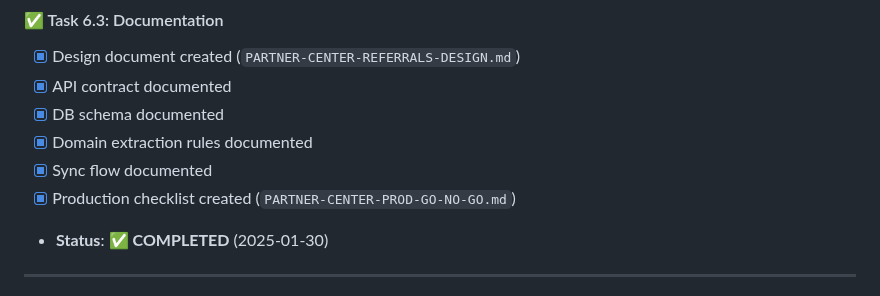
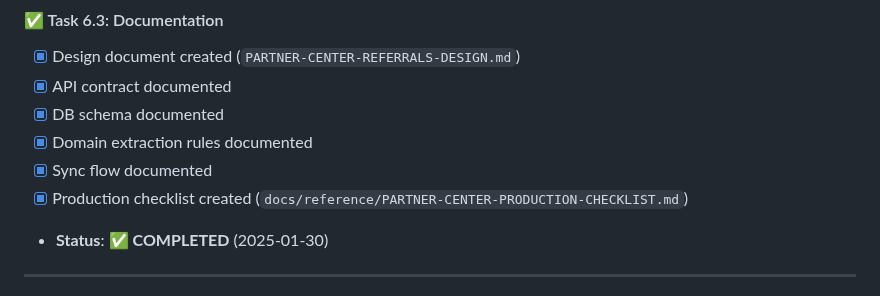
Before and after one commit to brdfb/dyn365hunterv3, a Markdown page: docs/archive/2025-11-26-PARTNER-CENTER-PHASE2-REFERRALS-V1.md, the part around the change. Rendered like a GitHub page.

```diff
--- a/docs/archive/2025-11-26-PARTNER-CENTER-PHASE2-REFERRALS-V1.md
+++ b/docs/archive/2025-11-26-PARTNER-CENTER-PHASE2-REFERRALS-V1.md
@@ -205,7 +205,7 @@ Partner Center'dan referral'ları (leads/opportunities) çekip Hunter'a entegre
 - [x] DB schema documented
 - [x] Domain extraction rules documented
 - [x] Sync flow documented
-- [x] Production checklist created (`PARTNER-CENTER-PROD-GO-NO-GO.md`)
+- [x] Production checklist created (`docs/reference/PARTNER-CENTER-PRODUCTION-CHECKLIST.md`)
 - **Status**: ✅ **COMPLETED** (2025-01-30)
 
 ---
```
Also changed, not shown: docs/reference/PARTNER-CENTER-PRODUCTION-CHECKLIST.md (added, +275 -0 lines), docs/reference/PARTNER-CENTER-TOKEN-CACHE-SETUP.md (added, +417 -0 lines).
